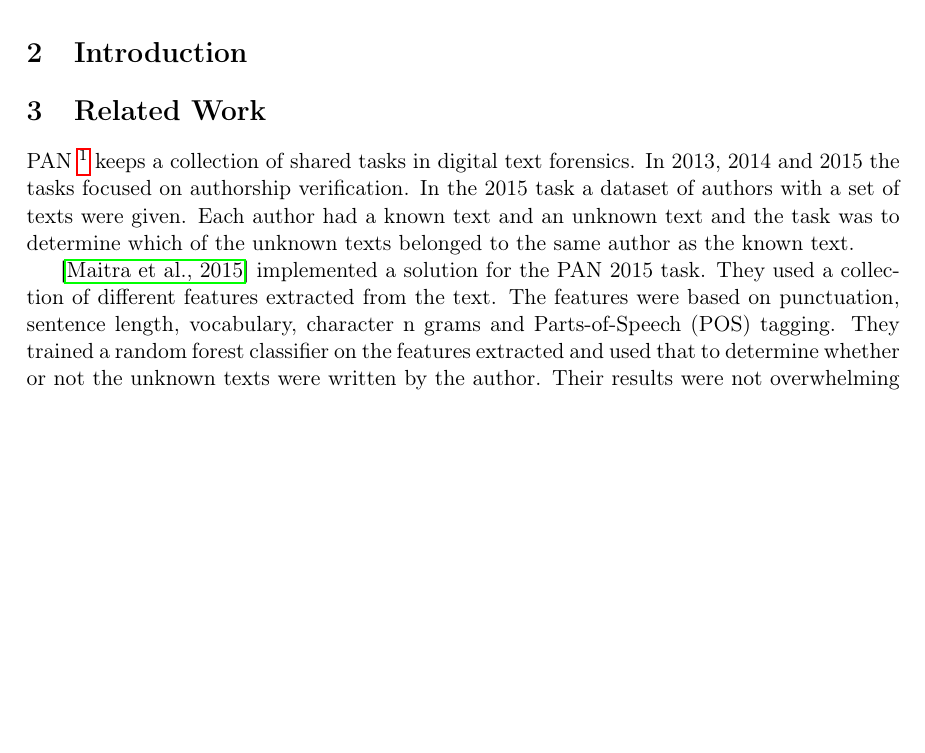
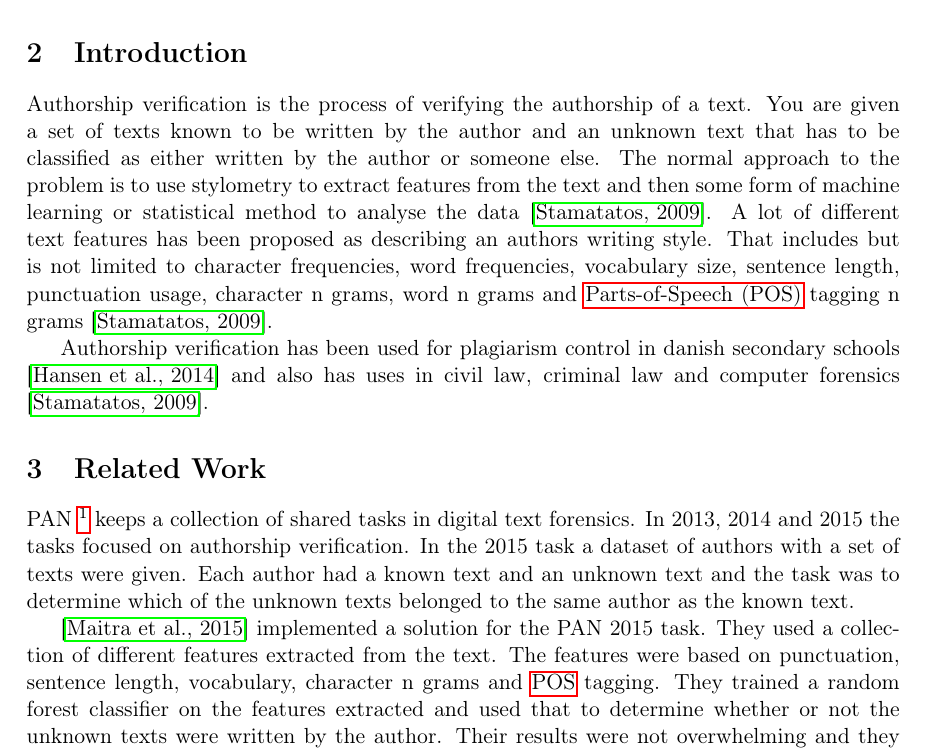
Before and after one commit to Smazle/Authorship-Verification, a LaTeX document (report/report.tex, which reads report/introduction.tex, report/related_work.tex): part of page 4 of 6, cut so that both start at the same text, the shorter picture padded with empty space. Compiled offline with pdfLaTeX.

Commit message:
Add introduction

```diff
--- a/report/introduction.tex
+++ b/report/introduction.tex
@@ -1 +1,15 @@
 \section{Introduction}
+Authorship verification is the process of verifying the authorship of a text.
+You are given a set of texts known to be written by the author and an unknown
+text that has to be classified as either written by the author or someone else.
+The normal approach to the problem is to use stylometry to extract features from
+the text and then some form of machine learning or statistical method to analyse
+the data \cite{stamatos2009}. A lot of different text features has been proposed
+as describing an authors writing style. That includes but is not limited to
+character frequencies, word frequencies, vocabulary size, sentence length,
+punctuation usage, character n grams, word n grams and \gls{POS} tagging n grams
+\cite{stamatos2009}.
+
+Authorship verification has been used for plagiarism control in danish secondary
+schools \cite{hansen2014} and also has uses in civil law, criminal law and
+computer forensics \cite{stamatos2009}.
--- a/report/related_work.tex
+++ b/report/related_work.tex
@@ -20,10 +20,10 @@ text.
 \cite{maitra2015} implemented a solution for the PAN 2015 task. They used a
 collection of different features extracted from the text. The features were
 based on punctuation, sentence length, vocabulary, character n grams and
-Parts-of-Speech (POS) tagging. They trained a random forest classifier on the
-features extracted and used that to determine whether or not the unknown texts
-were written by the author. Their results were not overwhelming and they
-commented that deep learning might make their results better.
+\gls{POS} tagging. They trained a random forest classifier on the features
+extracted and used that to determine whether or not the unknown texts were
+written by the author. Their results were not overwhelming and they commented
+that deep learning might make their results better.
 
 \cite{pacheco2015} also proposed using a random forest for the PAN 2015 task.
 They implemented two baseline models and one real model. The baseline models
--- a/report/report.tex
+++ b/report/report.tex
@@ -19,6 +19,9 @@
 \usepackage{caption}
 \usepackage{subcaption}
 \usepackage{float}
+\usepackage{glossaries}
+
+\newacronym{POS}{POS}{Parts-of-Speech}
 
 \author{
     \Large{August Vinkel Soerensen \& Magnus Stavngaard} \\
```
Also changed, not shown: report/related_work.tex (10 more changed lines).
